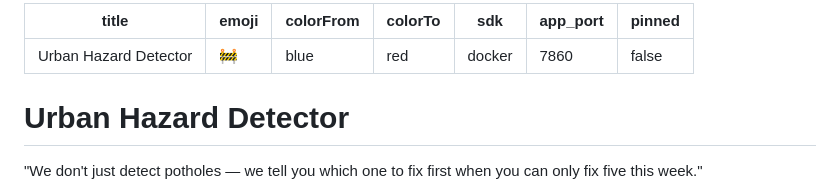
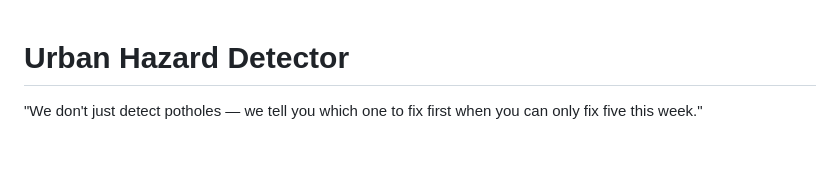
Before and after one commit to Tanishq758/Urban_Hazard_Detector, a Markdown page: README.md, the part around the change. Rendered like a GitHub page; blank space fills up the shorter version.

Commit message:
Remove Hugging Face Spaces metadata (deploying via Render instead)

```diff
--- a/README.md
+++ b/README.md
@@ -1,13 +1,3 @@
----
-title: Urban Hazard Detector
-emoji: 🚧
-colorFrom: blue
-colorTo: red
-sdk: docker
-app_port: 7860
-pinned: false
----
-
 # Urban Hazard Detector
 
 "We don't just detect potholes — we tell you which one to fix first when you can only fix five this week."
```
